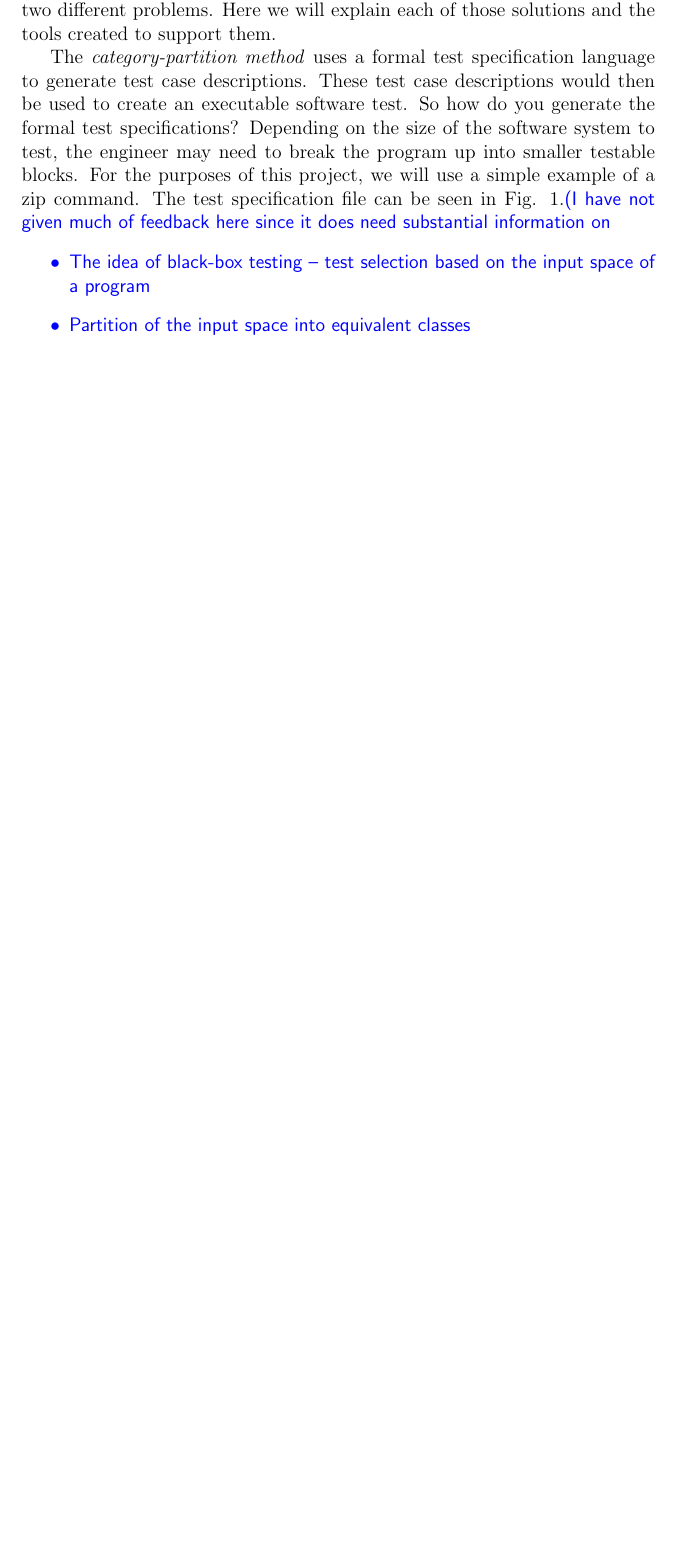
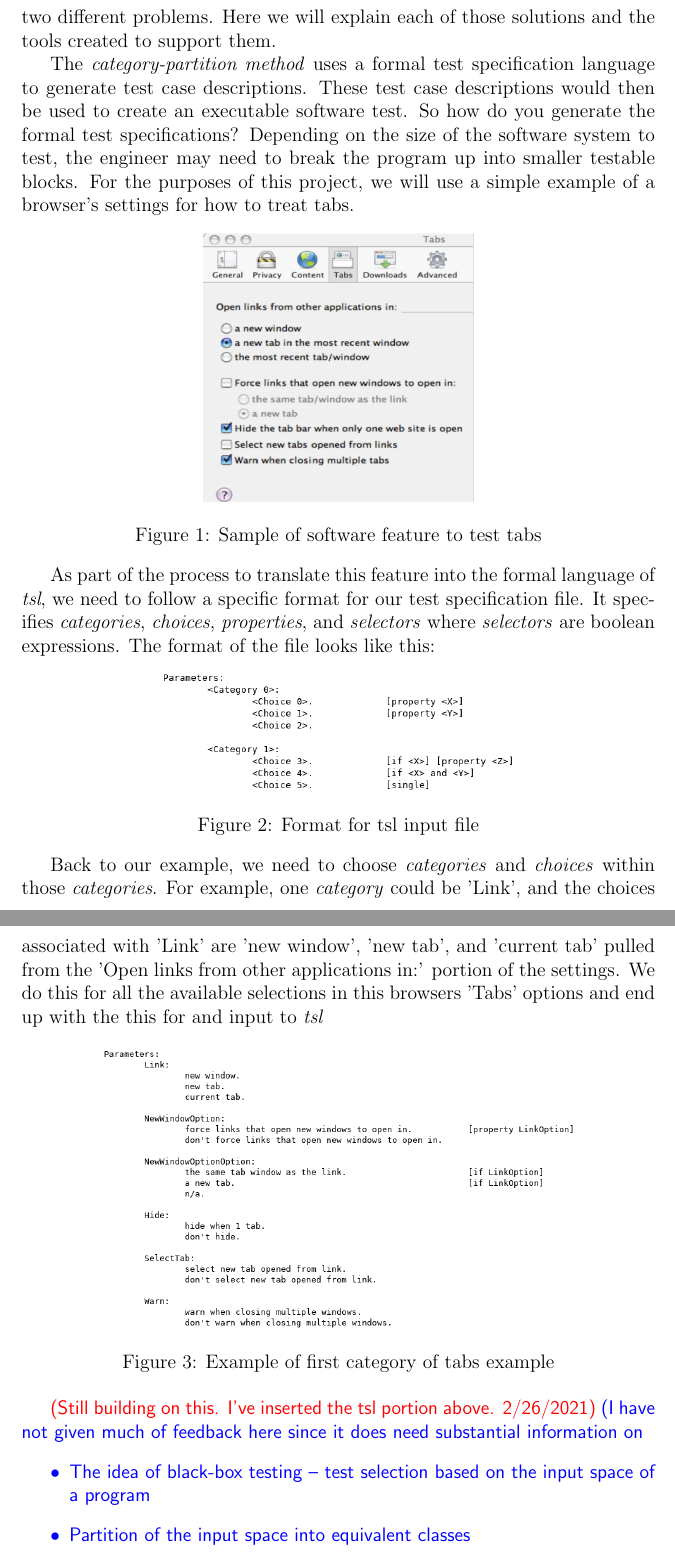
Before and after one commit to Panik-Kontrol/MastersProject, a LaTeX document (project_proposal.tex): part of page 3 of 6 before the commit and two parts of pages 3 and 4 of 6 after it, the two joined at a grey line, cut so that both start at the same text, the shorter picture padded with empty space. Compiled offline with pdfLaTeX.

Commit message:
images/tsl_input.png

```diff
--- a/project_proposal.tex
+++ b/project_proposal.tex
@@ -12,7 +12,9 @@ Testing Tool To Produce T-Way Adequate Test Frames}
 
 \newcommand{\eas}[1]{{\color{blue}\sf ({#1})}}
 \newcommand{\ag}[1]{{\color{red}\sf ({#1})}}
-
+\renewcommand{\topfraction}{.9}
+\renewcommand{\bottomfraction}{.9}
+\renewcommand{\textfraction}{.1}
 \begin{document}
 \maketitle
 \section{Introduction}
@@ -71,8 +63,43 @@ The \emph{category-partition method} uses a formal test specification language t
   create an executable software test. So how do you generate the formal test
   specifications? Depending on the size of the software system to test, the
   engineer may need to break the program up into smaller testable blocks. For
-  the purposes of this project, we will use a simple example of a zip command.
-  The test specification file can be seen in Fig. \ref{fig:tsl_input}.\eas{I have not given much of feedback here since it does need substantial information on
+  the purposes of this project, we will use a simple example of a browser's
+  settings for how to treat tabs.
+\begin{figure}[htb]
+\centering
+\includegraphics[width=2.3in,keepaspectratio]{images/tabs_example.png}
+\caption{Sample of software feature to test tabs}
+\label{fig:tabs_example}
+\end{figure}
+
+As part of the process to translate this feature into the formal language of \emph{tsl},
+  we need to follow a specific format for our test specification file. It specifies
+  \emph{categories}, \emph{choices}, \emph{properties}, and \emph{selectors} where
+  \emph{selectors} are boolean expressions. The format of the file looks like this:
+\begin{figure}[htb]
+\centering
+\includegraphics[width=3in,keepaspectratio]{images/tsl_format.png}
+\caption{Format for tsl input file}
+\label{fig:tsl_format}
+\end{figure}
+
+Back to our example, we need to choose \emph{categories} and \emph{choices} within those
+  \emph{categories}. For example, one \emph{category} could be 'Link', and the choices
+  associated with 'Link' are 'new window', 'new tab', and 'current tab' pulled from the
+  'Open links from other applications in:' portion of the settings. We do this for all
+  the available selections in this browsers 'Tabs' options and end up with the this for
+  and input to \emph{tsl}
+\begin{figure}[htb]
+\centering
+\includegraphics[width=4in,keepaspectratio]{images/tsl_input_final.png}
+\caption{Example of first category of tabs example}
+\label{fig:tsl_input_final}
+\end{figure}
+
+
+
+\ag{Still building on this. I've inserted the tsl portion above. 2/26/2021}
+\eas{I have not given much of feedback here since it does need substantial information on
   \begin{itemize}
   \item The idea of black-box testing -- test selection based on the input space of a program
   \item Partition of the input space into equivalent classes
```
Also changed, not shown: project_proposal.pdf, project_proposal.tex (34 more changed lines), 1 other file.
